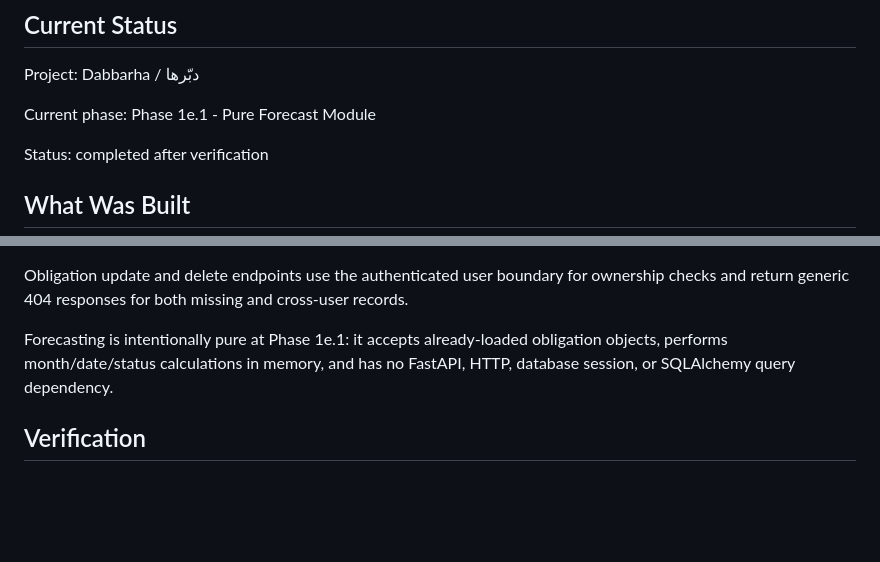
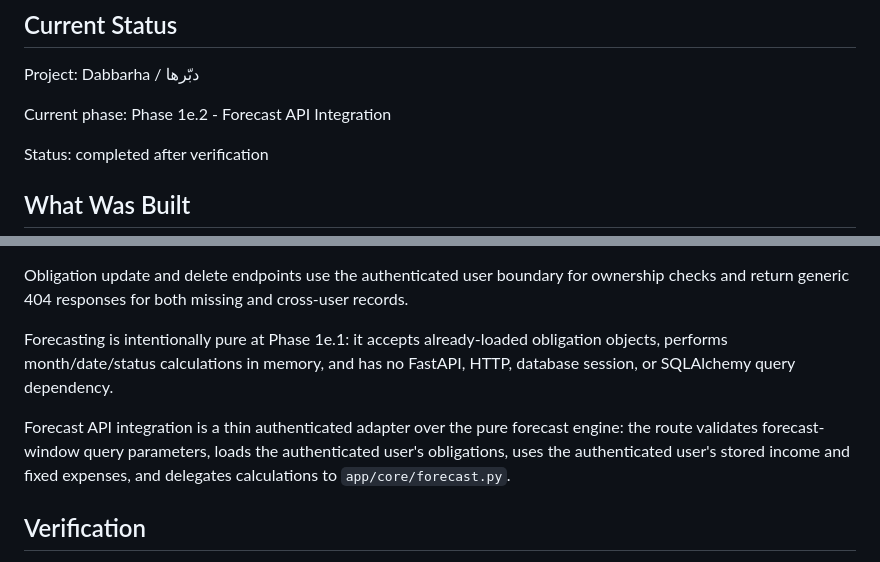
Before and after one commit to mohamedelgamily/Dabbarha, a Markdown page: PROGRESS.md, 2 parts joined by grey strips. Drawn GitHub-style; blank space fills up the shorter version.

```diff
--- a/PROGRESS.md
+++ b/PROGRESS.md
@@ -4,7 +4,7 @@
 
 Project: Dabbarha / دبّرها
 
-Current phase: Phase 1e.1 - Pure Forecast Module
+Current phase: Phase 1e.2 - Forecast API Integration
 
 Status: completed after verification
 
@@ -335,6 +361,8 @@ Obligation update and delete endpoints use the authenticated user boundary for o
 
 Forecasting is intentionally pure at Phase 1e.1: it accepts already-loaded obligation objects, performs month/date/status calculations in memory, and has no FastAPI, HTTP, database session, or SQLAlchemy query dependency.
 
+Forecast API integration is a thin authenticated adapter over the pure forecast engine: the route validates forecast-window query parameters, loads the authenticated user's obligations, uses the authenticated user's stored income and fixed expenses, and delegates calculations to `app/core/forecast.py`.
+
 ## Verification
 
 - Imported the application database configuration.
```
Also changed, not shown: other parts of PROGRESS.md (+32 -4 lines).
